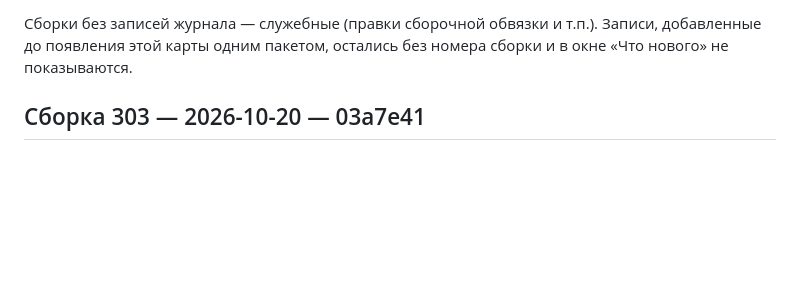
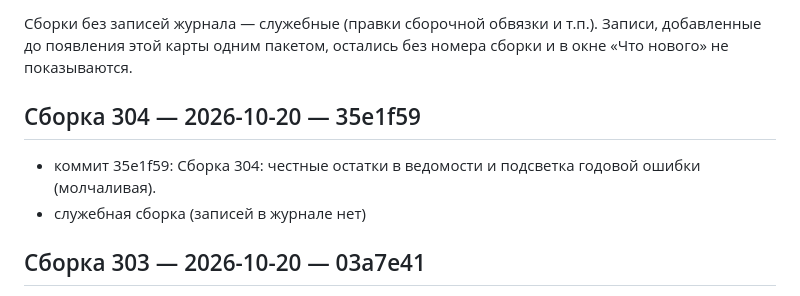
Before and after one commit to doc789982-design/OverTimeApp, a Markdown page: BUILD_HISTORY.md, the part around the change. Drawn GitHub-style; blank space fills up the shorter version.

Commit message:
Карта сборок обновлена
Co-authored-by: arena-agent <297053741+arena-agent@users.noreply.github.com>

```diff
--- a/BUILD_HISTORY.md
+++ b/BUILD_HISTORY.md
@@ -15,6 +15,11 @@
 Записи, добавленные до появления этой карты одним пакетом, остались
 без номера сборки и в окне «Что нового» не показываются.
 
+
+## Сборка 304 — 2026-10-20 — 35e1f59
+
+- коммит 35e1f59: Сборка 304: честные остатки в ведомости и подсветка годовой ошибки (молчаливая).
+- служебная сборка (записей в журнале нет)
 
 ## Сборка 303 — 2026-10-20 — 03a7e41
 
```
